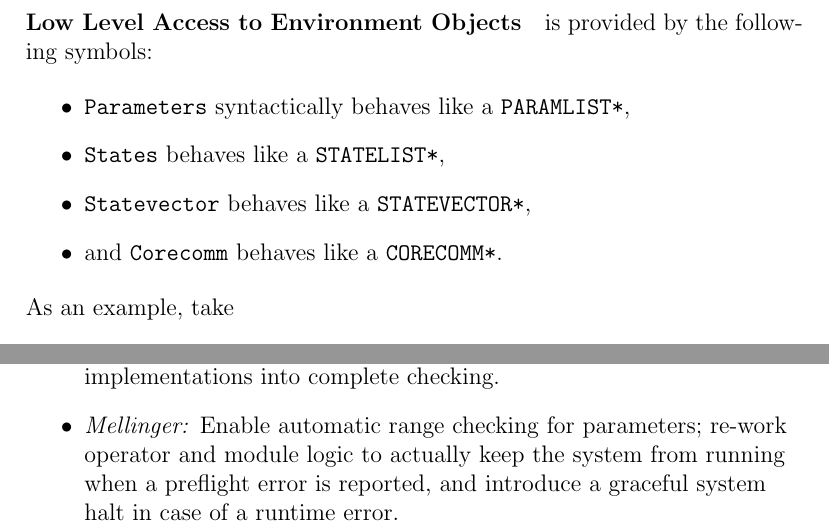
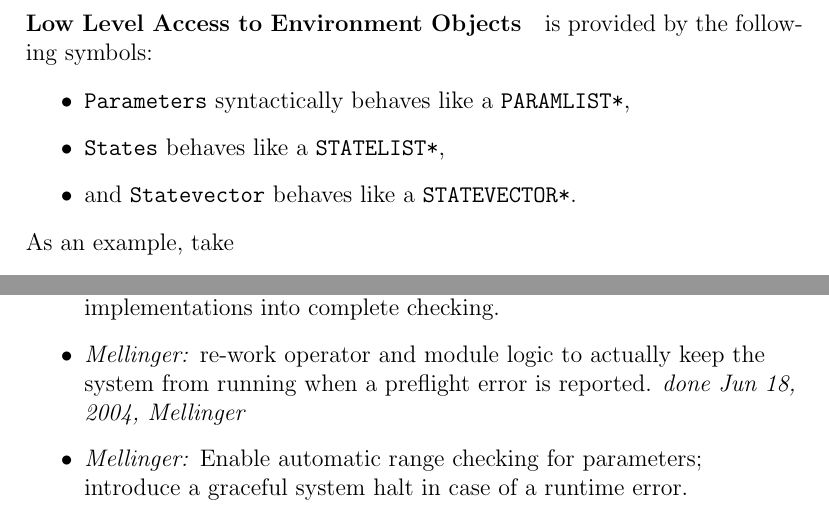
Before and after one commit to kaysoky/NeuralSystemsBCI2000, a LaTeX document (src/Documentation/errorhandling/errorhandling.tex): two parts of pages 8 and 11 of 11, joined at a grey line, cut so that both start at the same text. Compiled offline with pdfLaTeX.

Commit message:
Updated roadmap.
git-svn-id: http://www.bci2000.org/svn/trunk@805 7ef59cdf-0624-0410-a474-e34ce222aafa

```diff
--- a/src/Documentation/errorhandling/errorhandling.tex
+++ b/src/Documentation/errorhandling/errorhandling.tex
@@ -304,8 +304,7 @@ is provided by the following symbols:
 \begin{itemize}
 \item \texttt{Parameters} syntactically behaves like a \texttt{PARAMLIST*},
 \item \texttt{States} behaves like a \texttt{STATELIST*},
-\item \texttt{Statevector} behaves like a \texttt{STATEVECTOR*},
-\item and \texttt{Corecomm} behaves like a \texttt{CORECOMM*}.
+\item and \texttt{Statevector} behaves like a \texttt{STATEVECTOR*}.
 \end{itemize}
 As an example, take
 \begin{verbatim}
@@ -479,8 +479,9 @@ occurring in modules to the operator module.
 \item \textit{Existing filters' authors:} Fill in actual low range and high range
 values into parameter declarations; work out preliminary preflight implementations
 into complete checking.
-\item \textit{Mellinger:} Enable automatic range checking for parameters; re-work operator and module logic to actually keep the system from running when a preflight error is
-reported, and introduce a graceful system halt in case of a runtime error.
+\item \textit{Mellinger:} re-work operator and module logic to actually keep the system from running when a preflight error is reported.
+  \textit{done Jun 18, 2004, Mellinger}
+\item \textit{Mellinger:} Enable automatic range checking for parameters; introduce a graceful system halt in case of a runtime error.
 \end{itemize}
 \end{flushleft}
 
```
Also changed, not shown: src/Documentation/errorhandling/errorhandling.tex (1 more changed lines).
